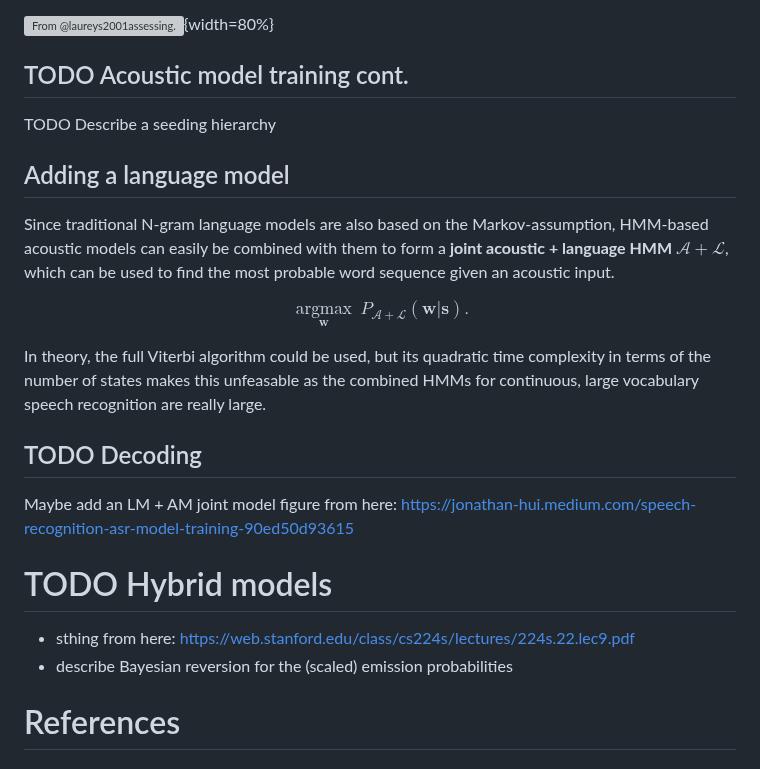
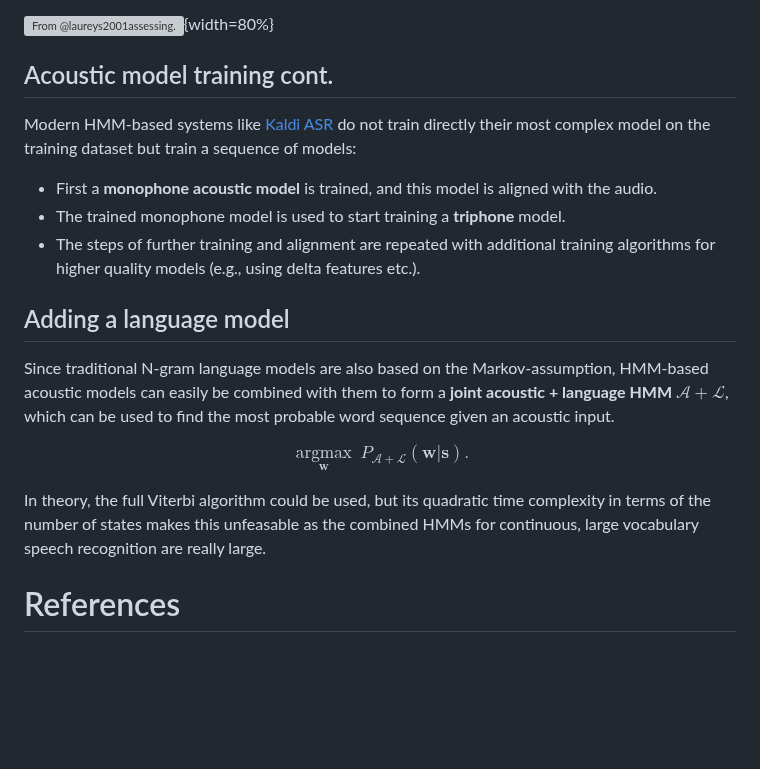
Before and after one commit to elte-nlp/elte-nlp-course, a Markdown page: nlp_22-classical_stt.md, the part around the change. Rendered like a GitHub page; blank space fills up the shorter version; grey boxes are pictures that could not be loaded.

Commit message:
nlp_22-classical_stt.md: Finish first version (for now...)

```diff
--- a/nlp_22-classical_stt.md
+++ b/nlp_22-classical_stt.md
@@ -319,9 +319,18 @@ turn can provide word sequence models for higher-level training:
 
 ![From @laureys2001assessing.](figures/word_sequence_model.png){width=80%}
 
-## TODO Acoustic model training cont.
+## Acoustic model training cont.
 
-TODO Describe a seeding hierarchy
+Modern HMM-based systems like [Kaldi ASR](https://kaldi-asr.org/) do not train
+directly their most complex model on the training dataset but train a sequence
+of models:
+
++ First a __monophone acoustic model__ is trained, and this model is aligned with
+  the audio.
++ The trained monophone model is used to start training a __triphone__ model.
++ The steps of further training and alignment are repeated with additional
+  training algorithms for higher quality models (e.g., using delta features
+  etc.).
 
 ## Adding a language model
 
@@ -337,16 +346,6 @@ In theory, the full Viterbi algorithm could be used, but its quadratic time
 complexity in terms of the number of states makes this unfeasable as the combined
 HMMs for continuous, large vocabulary speech recognition are really large.
 
-## TODO Decoding
-
-Maybe add an LM + AM joint model figure from here: https://jonathan-hui.medium.com/speech-recognition-asr-model-training-90ed50d93615
-
-
-# TODO Hybrid models
-
-- sthing from here: https://web.stanford.edu/class/cs224s/lectures/224s.22.lec9.pdf
-- describe Bayesian reversion for the (scaled) emission probabilities
-
 # References
 
 ## References {.allowframebreaks}
```
